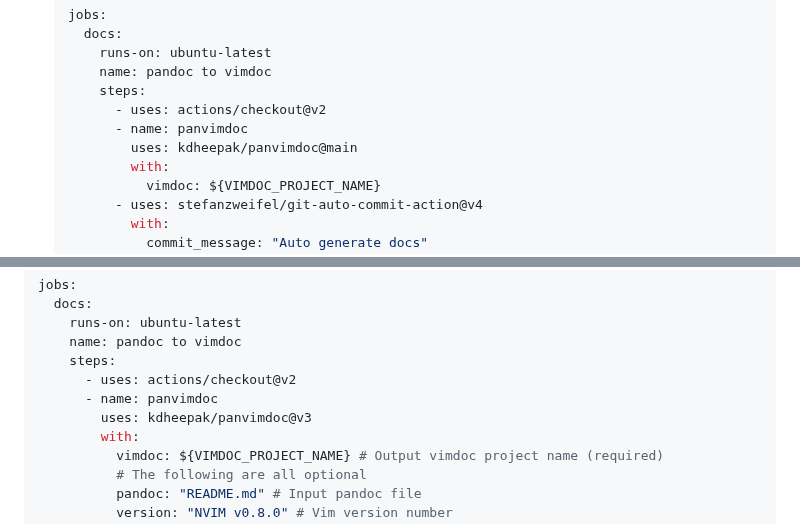
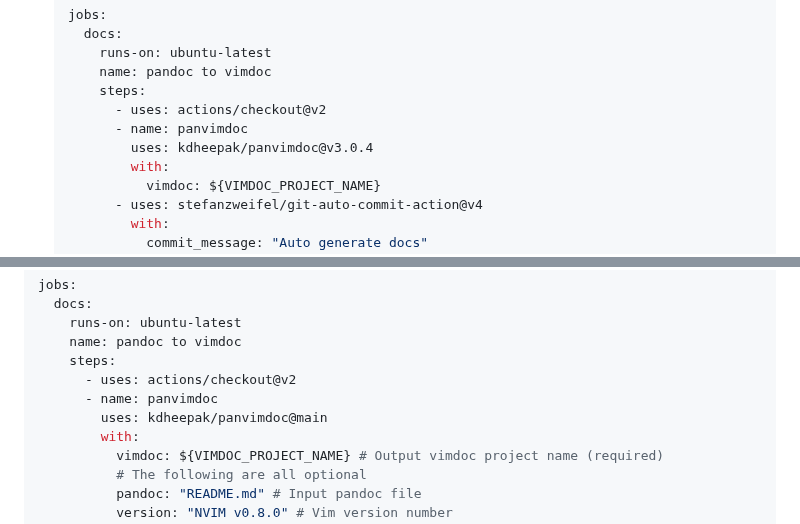
Before and after one commit to kdheepak/panvimdoc, a Markdown page: README.md, 2 parts joined by grey strips. Rendered like a GitHub page.

Commit message:
docs: Update README.md 📚

```diff
--- a/README.md
+++ b/README.md
@@ -25,7 +25,7 @@ This software is released under a MIT License.
        steps:
          - uses: actions/checkout@v2
          - name: panvimdoc
-           uses: kdheepak/panvimdoc@main
+           uses: kdheepak/panvimdoc@v3.0.4
            with:
              vimdoc: ${VIMDOC_PROJECT_NAME}
          - uses: stefanzweifel/git-auto-commit-action@v4
@@ -64,7 +64,7 @@ jobs:
     steps:
       - uses: actions/checkout@v2
       - name: panvimdoc
-        uses: kdheepak/panvimdoc@v3
+        uses: kdheepak/panvimdoc@main
         with:
           vimdoc: ${VIMDOC_PROJECT_NAME} # Output vimdoc project name (required)
           # The following are all optional
```
